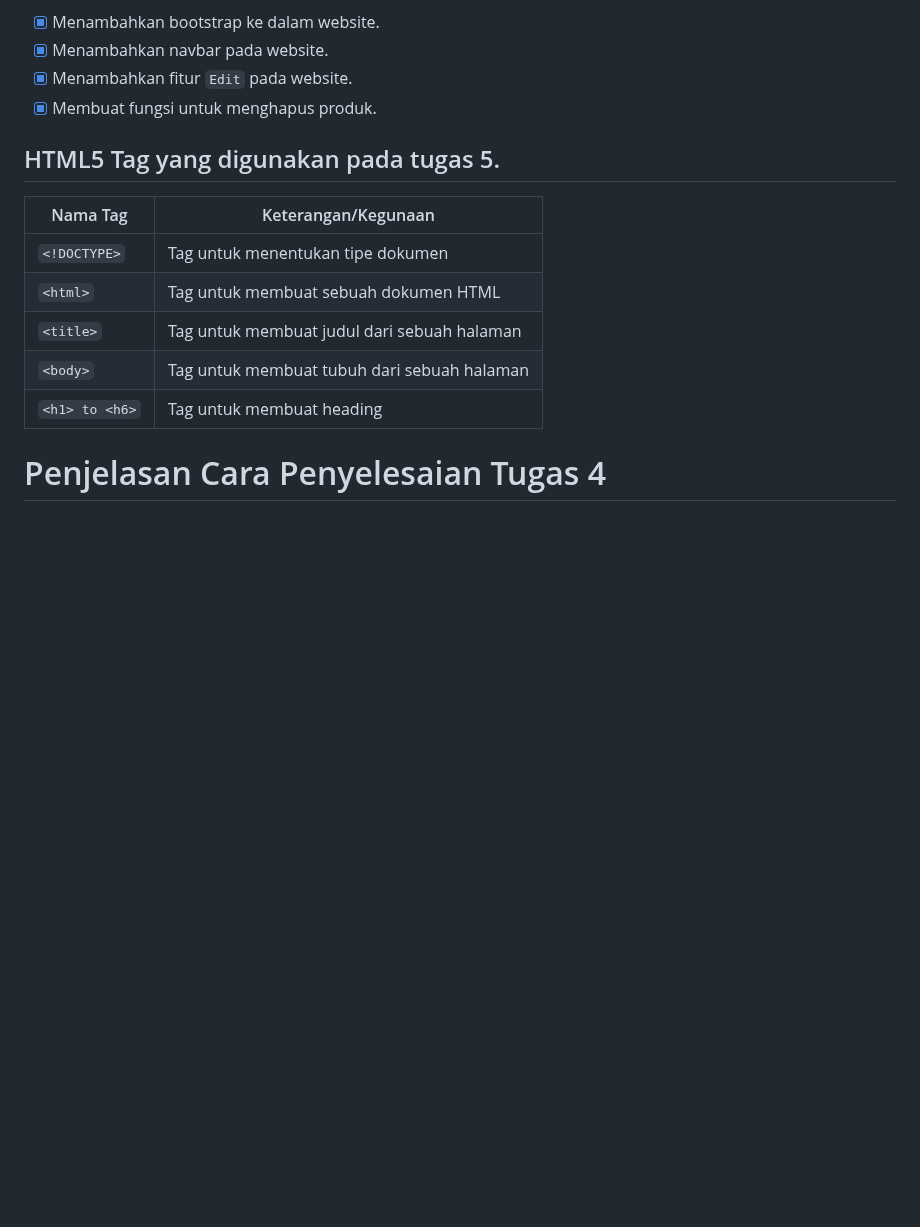
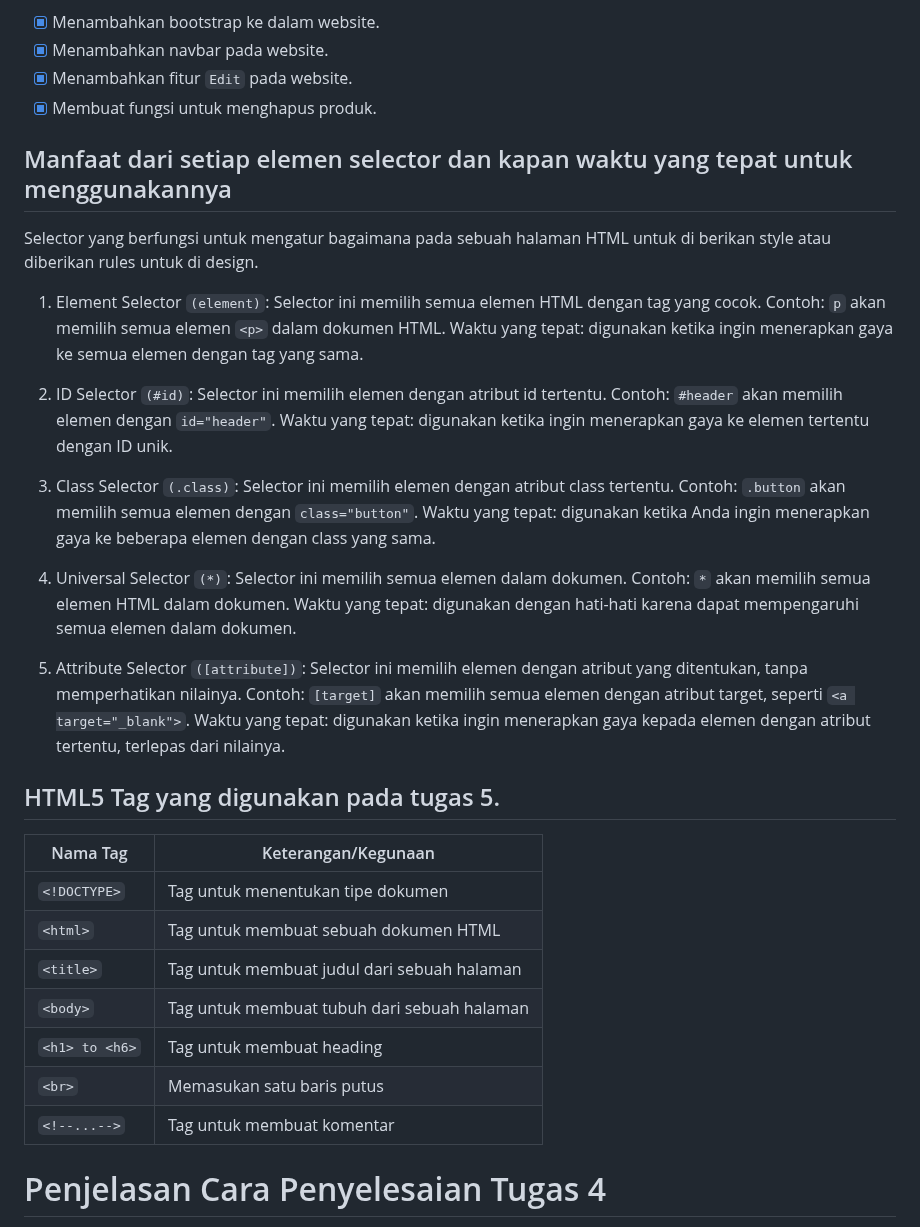
Before and after one commit to syarna/Inventory-PBP, a Markdown page: README.md, the part around the change. Drawn GitHub-style; blank space fills up the shorter version.

```diff
--- a/README.md
+++ b/README.md
@@ -17,15 +17,47 @@ Cara pengimplementasian *checklist* untuk menyelesaikan Tugas 5: <br>
    - [x] Menambahkan fitur `Edit` pada website.
    - [x] Membuat fungsi untuk menghapus produk.
 
+## Manfaat dari setiap elemen selector dan kapan waktu yang tepat untuk menggunakannya
+Selector yang berfungsi untuk mengatur bagaimana pada sebuah halaman HTML untuk di berikan style atau diberikan rules untuk di design.
+
+1. Element Selector `(element)`:
+   Selector ini memilih semua elemen HTML dengan tag yang cocok.
+   Contoh: `p` akan memilih semua elemen `<p>` dalam dokumen HTML.
+   Waktu yang tepat: digunakan ketika ingin menerapkan gaya ke semua elemen dengan tag yang sama.
+
+2. ID Selector `(#id)`:
+   Selector ini memilih elemen dengan atribut id tertentu.
+   Contoh: `#header` akan memilih elemen dengan `id="header"`.
+   Waktu yang tepat: digunakan ketika ingin menerapkan gaya ke elemen tertentu dengan ID unik.
+
+3. Class Selector `(.class)`:
+   Selector ini memilih elemen dengan atribut class tertentu.
+   Contoh: `.button` akan memilih semua elemen dengan `class="button"`.
+   Waktu yang tepat: digunakan ketika Anda ingin menerapkan gaya ke beberapa elemen dengan class yang sama.
+
+4. Universal Selector `(*)`:
+   Selector ini memilih semua elemen dalam dokumen.
+   Contoh: `*` akan memilih semua elemen HTML dalam dokumen.
+   Waktu yang tepat: digunakan dengan hati-hati karena dapat mempengaruhi semua elemen dalam dokumen.
+
+5. Attribute Selector `([attribute])`:
+   Selector ini memilih elemen dengan atribut yang ditentukan, tanpa memperhatikan nilainya.
+   Contoh: `[target]` akan memilih semua elemen dengan atribut target, seperti `<a target="_blank">`.
+   Waktu yang tepat: digunakan ketika ingin menerapkan gaya kepada elemen dengan atribut tertentu, terlepas dari nilainya.
+
 ## HTML5 Tag yang digunakan pada tugas 5.
 
-|    Nama Tag   |            Keterangan/Kegunaan                 |
-| ------------- | -----------------------------------------------|
+|    Nama Tag      |              Keterangan/Kegunaan            |
+|------------------|---------------------------------------------|
 | `<!DOCTYPE>`     | Tag untuk menentukan tipe dokumen           |
 | `<html>`         | Tag untuk membuat sebuah dokumen HTML       |
 | `<title>`        | Tag untuk membuat judul dari sebuah halaman |
 | `<body>`         | Tag untuk membuat tubuh dari sebuah halaman |
 | `<h1> to <h6>`   | Tag untuk membuat heading                   |
+| `<br>`	          | Memasukan satu baris putus                  |
+| `<!--...-->`	    | Tag untuk membuat komentar                  |
+
+
 
 # Penjelasan Cara Penyelesaian Tugas 4
 Cara pengimplementasian *checklist* untuk menyelesaikan Tugas 4: <br>
```
